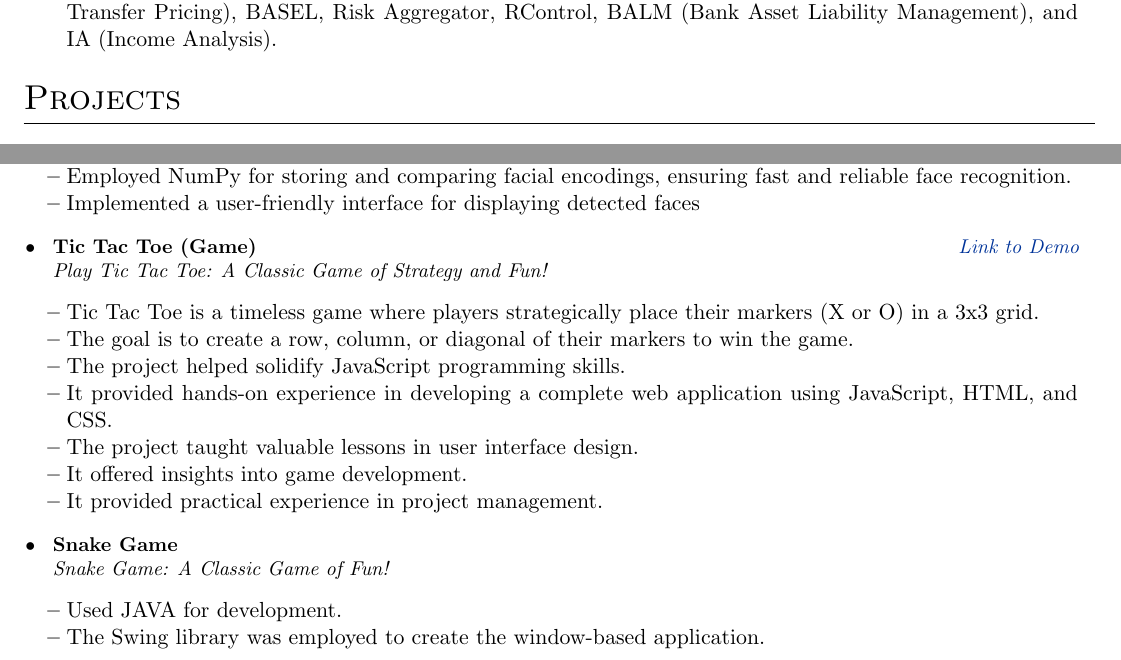
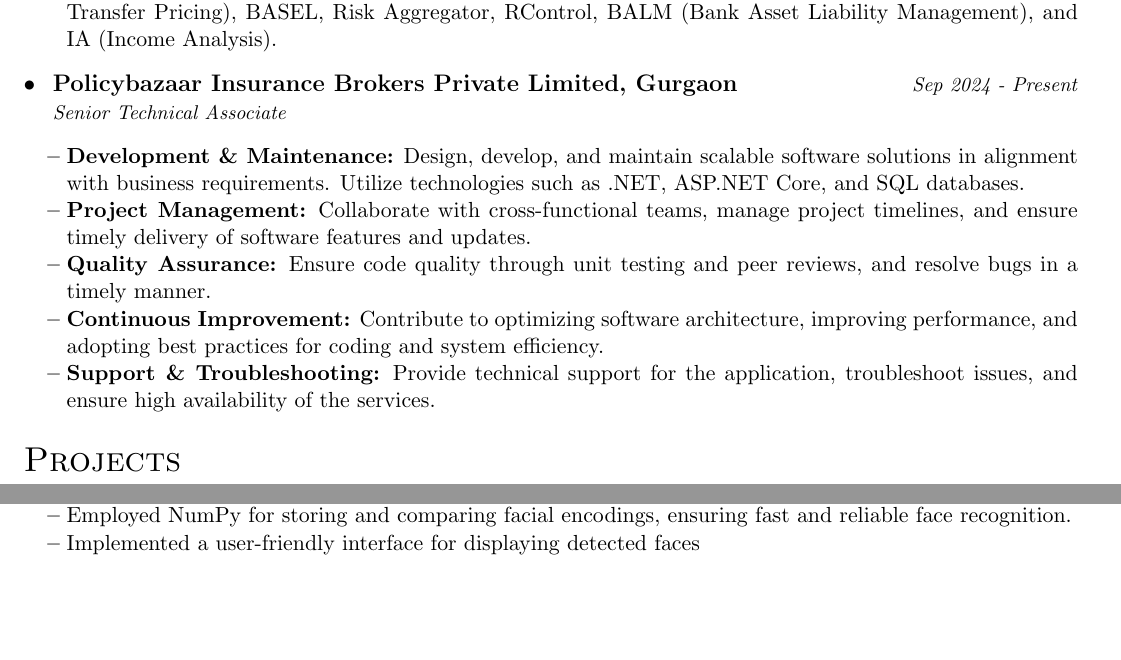
Before and after one commit to vnyseny/cv, a LaTeX document (Vinay_Saini.tex): two parts of page 2 of 2, joined at a grey line, cut so that both start at the same text, the shorter picture padded with empty space. Compiled offline with pdfLaTeX.

Commit message:
update-resume

```diff
--- a/Vinay_Saini.tex
+++ b/Vinay_Saini.tex
@@ -149,6 +149,19 @@
     \item \textbf{Project Migration and ETL:} Managed project migrations and ETL processes, ensuring smooth transitions, data integrity, and efficient processing.
     \item \textbf{Deployment Management:} Managed the deployment of applications using IIS, ensuring reliable and secure hosting in a production environment.
     \item \textbf{Projects:} Contributed to key projects including PFS (Planning and Forecasting System), FTP (Fund Transfer Pricing), BASEL, Risk Aggregator, RControl, BALM (Bank Asset Liability Management), and IA (Income Analysis).
+    \resumeItemListEnd
+\resumeSubHeadingListEnd
+
+\resumeSubHeadingListStart
+\resumeExperience {Policybazaar Insurance Brokers Private Limited, Gurgaon}
+ {Senior Technical Associate} {Sep 2024 - Present}
+ {}
+\resumeItemListStart
+    \item \textbf{Development \& Maintenance:} Design, develop, and maintain scalable software solutions in alignment with business requirements. Utilize technologies such as .NET, ASP.NET Core, and SQL databases.
+    \item \textbf{Project Management:} Collaborate with cross-functional teams, manage project timelines, and ensure timely delivery of software features and updates.
+    \item \textbf{Quality Assurance:} Ensure code quality through unit testing and peer reviews, and resolve bugs in a timely manner.
+    \item \textbf{Continuous Improvement:} Contribute to optimizing software architecture, improving performance, and adopting best practices for coding and system efficiency.
+    \item \textbf{Support \& Troubleshooting:} Provide technical support for the application, troubleshoot issues, and ensure high availability of the services.
     \resumeItemListEnd
 \resumeSubHeadingListEnd
 
@@ -180,27 +193,6 @@
         \item {Employed NumPy for storing and comparing facial encodings, ensuring fast and reliable face recognition.}
         \item {Implemented a user-friendly interface for displaying detected faces }\\
     \resumeItemListEnd
-\resumeExperience {Tic Tac Toe (Game)}
-{Play Tic Tac Toe: A Classic Game of Strategy and Fun!}
-{\href{https://vnyseny.github.io/tic-tac-toe/}{Link to Demo}}
-{}
-      \resumeItemListStart
-    \item Tic Tac Toe is a timeless game where players strategically place their markers (X or O) in a 3x3 grid.
-    \item The goal is to create a row, column, or diagonal of their markers to win the game.
-    \item The project helped solidify JavaScript programming skills.
-    \item It provided hands-on experience in developing a complete web application using JavaScript, HTML, and CSS.
-    \item The project taught valuable lessons in user interface design.
-    \item It offered insights into game development.
-    \item It provided practical experience in project management.\\
-    \resumeItemListEnd
-\resumeExperience {Snake Game}
-{Snake Game: A Classic Game of Fun!}
-{}
-{}
-      \resumeItemListStart
-    \item Used JAVA for development.
-    \item The Swing library was employed to create the window-based application.
-    \resumeItemListEnd
 \resumeSubHeadingListEnd
 
 
```
Also changed, not shown: Vinay_Saini.tex (2 more changed lines).
